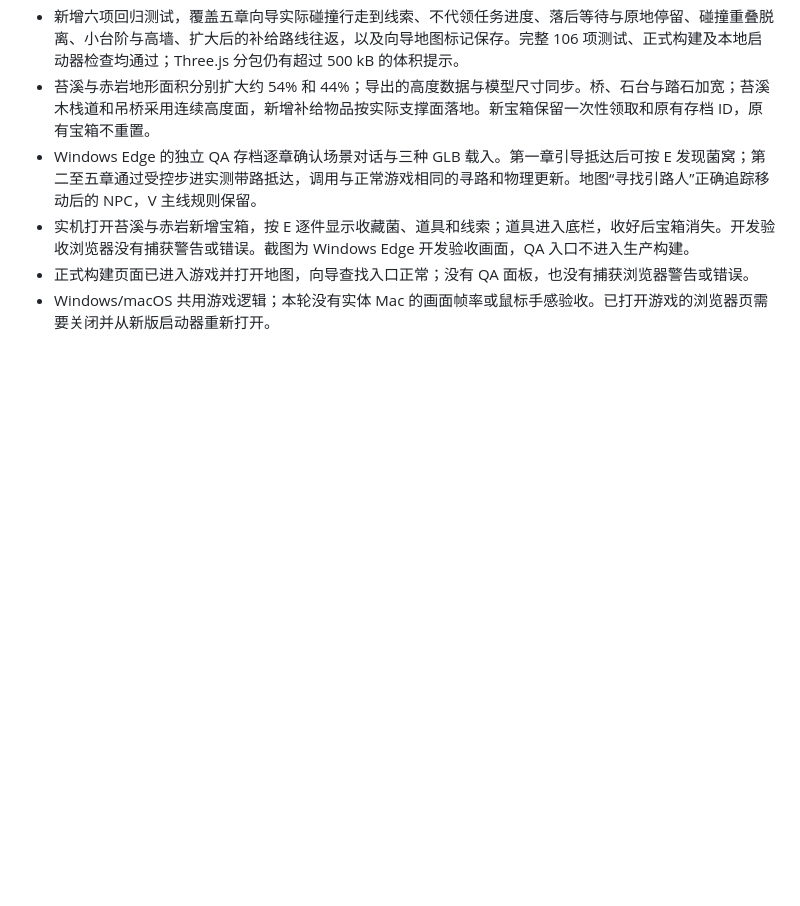
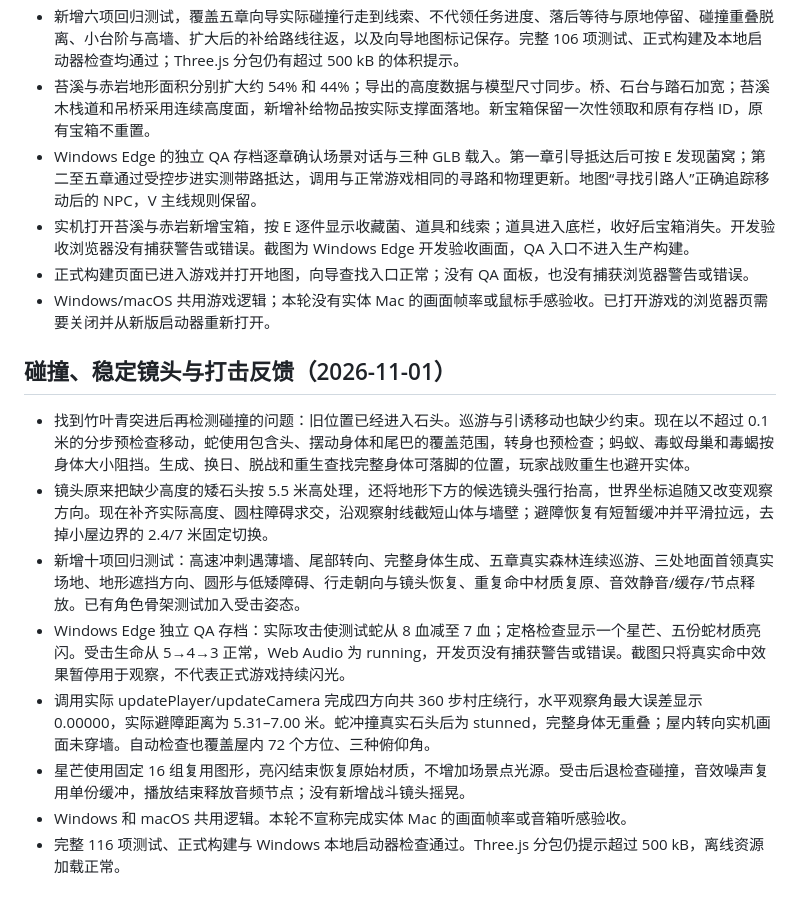
Before and after one commit to QiGS/mushroom, a Markdown page: docs/VERIFICATION.md, the part around the change. Rendered like a GitHub page; blank space fills up the shorter version.

```diff
--- a/docs/VERIFICATION.md
+++ b/docs/VERIFICATION.md
@@ -168,3 +168,15 @@ macOS 的自动化启动检查不覆盖 Finder 双击、系统安全提示或 Sa
 - 实机打开苔溪与赤岩新增宝箱，按 E 逐件显示收藏菌、道具和线索；道具进入底栏，收好后宝箱消失。开发验收浏览器没有捕获警告或错误。截图为 Windows Edge 开发验收画面，QA 入口不进入生产构建。
 - 正式构建页面已进入游戏并打开地图，向导查找入口正常；没有 QA 面板，也没有捕获浏览器警告或错误。
 - Windows/macOS 共用游戏逻辑；本轮没有实体 Mac 的画面帧率或鼠标手感验收。已打开游戏的浏览器页需要关闭并从新版启动器重新打开。
+
+
+## 碰撞、稳定镜头与打击反馈（2026-11-01）
+
+- 找到竹叶青突进后再检测碰撞的问题：旧位置已经进入石头。巡游与引诱移动也缺少约束。现在以不超过 0.1 米的分步预检查移动，蛇使用包含头、摆动身体和尾巴的覆盖范围，转身也预检查；蚂蚁、毒蚁母巢和毒蝎按身体大小阻挡。生成、换日、脱战和重生查找完整身体可落脚的位置，玩家战败重生也避开实体。
+- 镜头原来把缺少高度的矮石头按 5.5 米高处理，还将地形下方的候选镜头强行抬高，世界坐标追随又改变观察方向。现在补齐实际高度、圆柱障碍求交，沿观察射线截短山体与墙壁；避障恢复有短暂缓冲并平滑拉远，去掉小屋边界的 2.4/7 米固定切换。
+- 新增十项回归测试：高速冲刺遇薄墙、尾部转向、完整身体生成、五章真实森林连续巡游、三处地面首领真实场地、地形遮挡方向、圆形与低矮障碍、行走朝向与镜头恢复、重复命中材质复原、音效静音/缓存/节点释放。已有角色骨架测试加入受击姿态。
+- Windows Edge 独立 QA 存档：实际攻击使测试蛇从 8 血减至 7 血；定格检查显示一个星芒、五份蛇材质亮闪。受击生命从 5→4→3 正常，Web Audio 为 running，开发页没有捕获警告或错误。截图只将真实命中效果暂停用于观察，不代表正式游戏持续闪光。
+- 调用实际 updatePlayer/updateCamera 完成四方向共 360 步村庄绕行，水平观察角最大误差显示 0.00000，实际避障距离为 5.31–7.00 米。蛇冲撞真实石头后为 stunned，完整身体无重叠；屋内转向实机画面未穿墙。自动检查也覆盖屋内 72 个方位、三种俯仰角。
+- 星芒使用固定 16 组复用图形，亮闪结束恢复原始材质，不增加场景点光源。受击后退检查碰撞，音效噪声复用单份缓冲，播放结束释放音频节点；没有新增战斗镜头摇晃。
+- Windows 和 macOS 共用逻辑。本轮不宣称完成实体 Mac 的画面帧率或音箱听感验收。
+- 完整 116 项测试、正式构建与 Windows 本地启动器检查通过。Three.js 分包仍提示超过 500 kB，离线资源加载正常。
```
Also changed, not shown: README.md (+10 -0 lines), docs/combat-impact.jpg (added), 16 other files.
